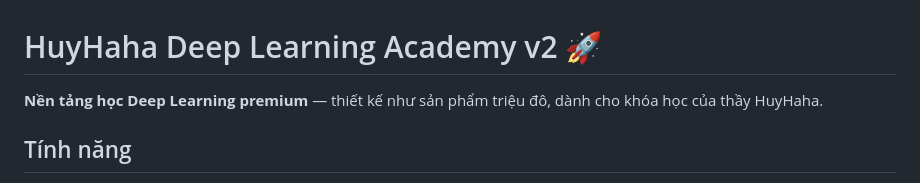
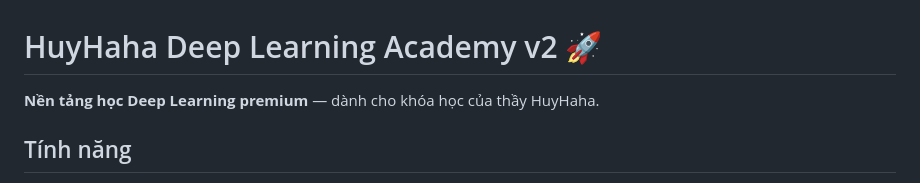
Before and after one commit to huyvd11-468867/dl-platform-v2, a Markdown page: README.md, the part around the change. GitHub-like rendering.

```diff
--- a/README.md
+++ b/README.md
@@ -1,6 +1,6 @@
 # HuyHaha Deep Learning Academy v2 🚀
 
-**Nền tảng học Deep Learning premium** — thiết kế như sản phẩm triệu đô, dành cho khóa học của thầy HuyHaha.
+**Nền tảng học Deep Learning premium** — dành cho khóa học của thầy HuyHaha.
 
 ## Tính năng
 
```
